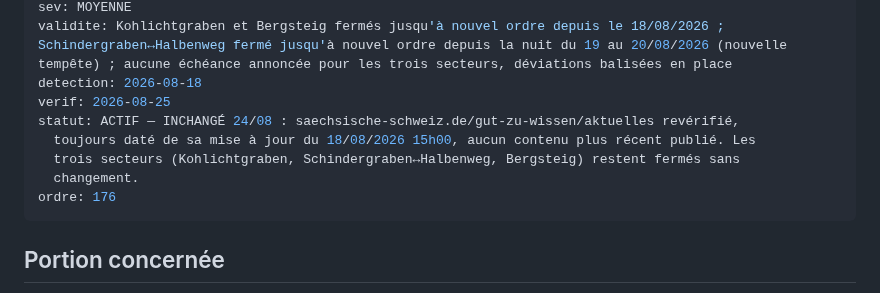
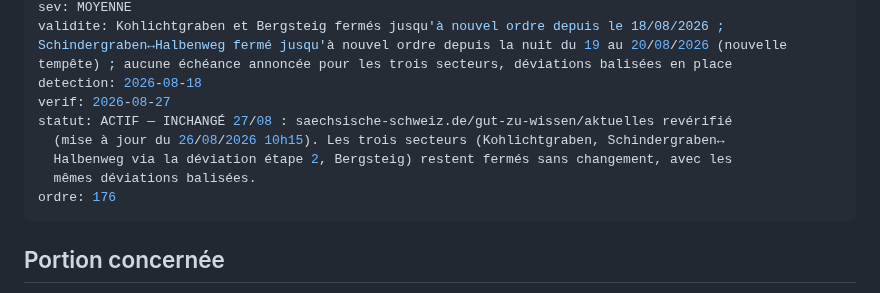
Before and after one commit to clementaes-omw/veille-sentiers-europe, a Markdown page: livrables/alertes/fermeture--de-sachsen-saechsische-schweiz--malerweg-kohlichtgraben-bergsteig-scolytes--2026-08-18.md, the part around the change. Drawn GitHub-style.

```diff
--- a/livrables/alertes/fermeture--de-sachsen-saechsische-schweiz--malerweg-kohlichtgraben-bergsteig-scolytes--2026-08-18.md
+++ b/livrables/alertes/fermeture--de-sachsen-saechsische-schweiz--malerweg-kohlichtgraben-bergsteig-scolytes--2026-08-18.md
@@ -5,11 +5,11 @@ itin: Malerweg (Suisse Saxonne) — étape 3 (Kohlichtgraben, et Schindergraben
 sev: MOYENNE
 validite: Kohlichtgraben et Bergsteig fermés jusqu'à nouvel ordre depuis le 18/08/2026 ; Schindergraben↔Halbenweg fermé jusqu'à nouvel ordre depuis la nuit du 19 au 20/08/2026 (nouvelle tempête) ; aucune échéance annoncée pour les trois secteurs, déviations balisées en place
 detection: 2026-08-18
-verif: 2026-08-25
-statut: ACTIF — INCHANGÉ 24/08 : saechsische-schweiz.de/gut-zu-wissen/aktuelles revérifié,
-  toujours daté de sa mise à jour du 18/08/2026 15h00, aucun contenu plus récent publié. Les
-  trois secteurs (Kohlichtgraben, Schindergraben↔Halbenweg, Bergsteig) restent fermés sans
-  changement.
+verif: 2026-08-27
+statut: ACTIF — INCHANGÉ 27/08 : saechsische-schweiz.de/gut-zu-wissen/aktuelles revérifié
+  (mise à jour du 26/08/2026 10h15). Les trois secteurs (Kohlichtgraben, Schindergraben↔
+  Halbenweg via la déviation étape 2, Bergsteig) restent fermés sans changement, avec les
+  mêmes déviations balisées.
 ordre: 176
 ---
 
```
Also changed, not shown: livrables/alertes/conditions--ecrins-gr54--enneigement-conditions--2026-06-24.md (+5 -3 lines), livrables/alertes/fermeture--de-sachsen-saechsische-schweiz--malerweg-bastei-rathen-hohnstein-polenztal-sturmschaeden--2026-08-01.md (+18 -9 lines).
